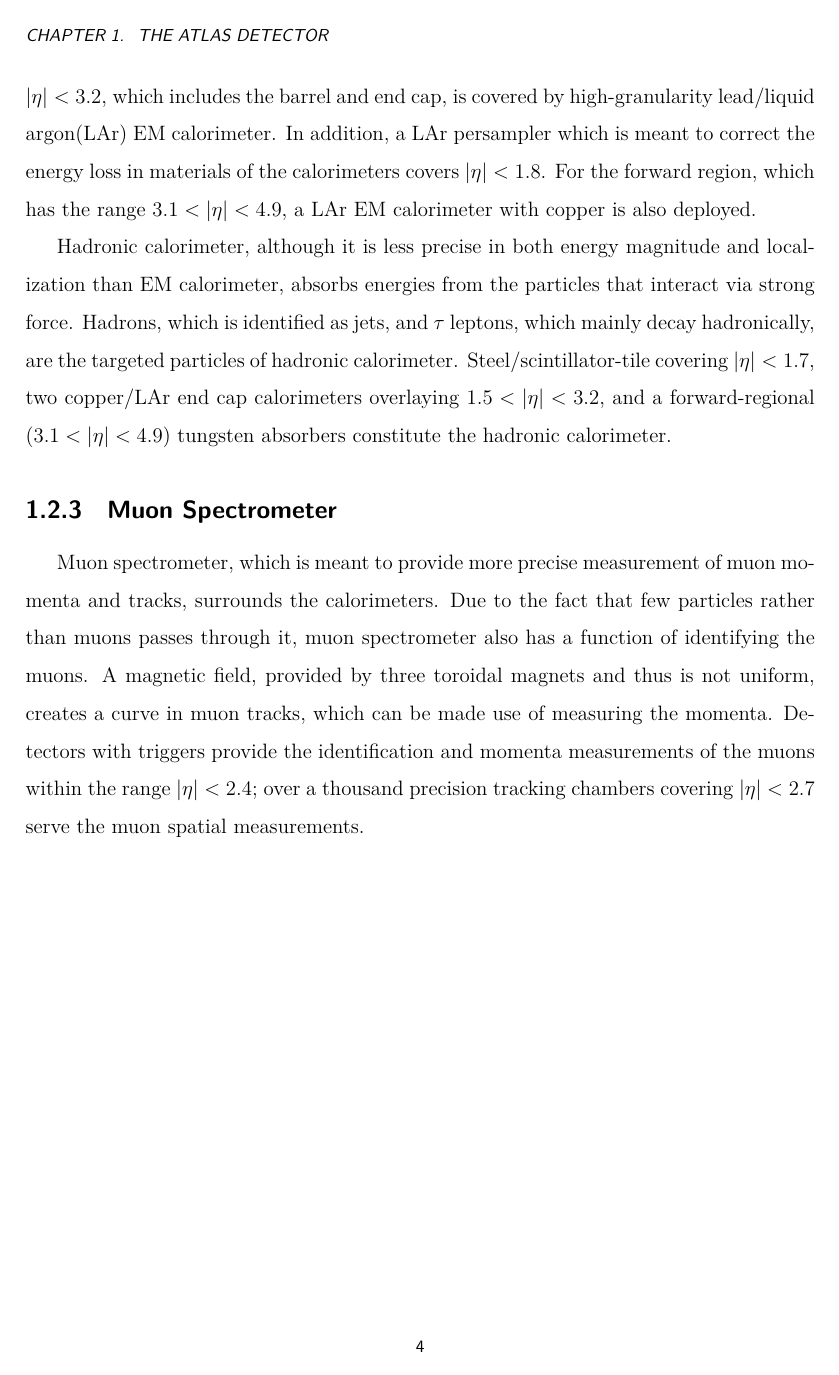
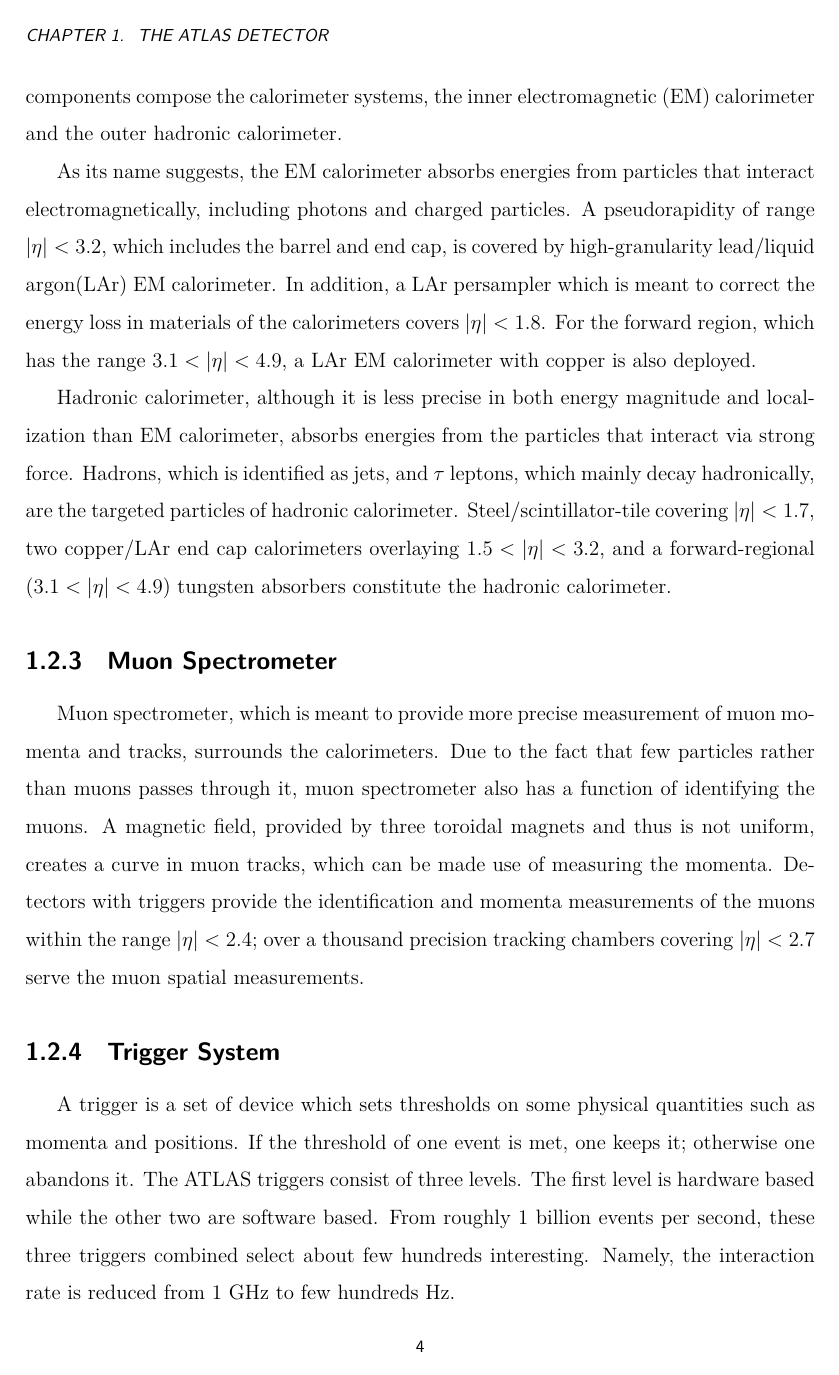
Before and after one commit to ChengHsinHan/master-thesis, a LaTeX figure (NTHU_en/chapter_method.tex): page 4 of 4. Compiled offline with XeLaTeX.

Commit message:
add trigger systems in chapter 2

```diff
--- a/NTHU_en/chapter_method.tex
+++ b/NTHU_en/chapter_method.tex
@@ -35,4 +35,8 @@
 	\subsection{Muon Spectrometer}
 		Muon spectrometer, which is meant to provide more precise measurement of muon momenta and tracks, surrounds the calorimeters. Due to the fact that few particles rather than muons passes through it, muon spectrometer also has a function of identifying the muons. A magnetic field, provided by three toroidal magnets and thus is not uniform, creates a curve in muon tracks, which can be made use of measuring the momenta. Detectors with triggers provide the identification and momenta measurements of the muons within the range $\lvert \eta \rvert < 2.4$; over a thousand precision tracking chambers covering $\lvert \eta \rvert < 2.7$ serve the muon spatial measurements.
 
+	\subsection{Trigger System}
+		A trigger is a set of device which sets thresholds on some physical quantities such as momenta and positions. If the threshold of one event is met, one keeps it; otherwise one abandons it. The ATLAS triggers consist of three levels. The first level is hardware based while the other two are software based. From roughly 1 billion events per second, these three triggers combined select about few hundreds interesting. Namely, the interaction rate is reduced from 1 GHz to few hundreds Hz.
+
+
 \end{document}
```
Also changed, not shown: NTHU_en/main.pdf, NTHU_en/chapter_method.tex (2 more changed lines), 6 other files.
